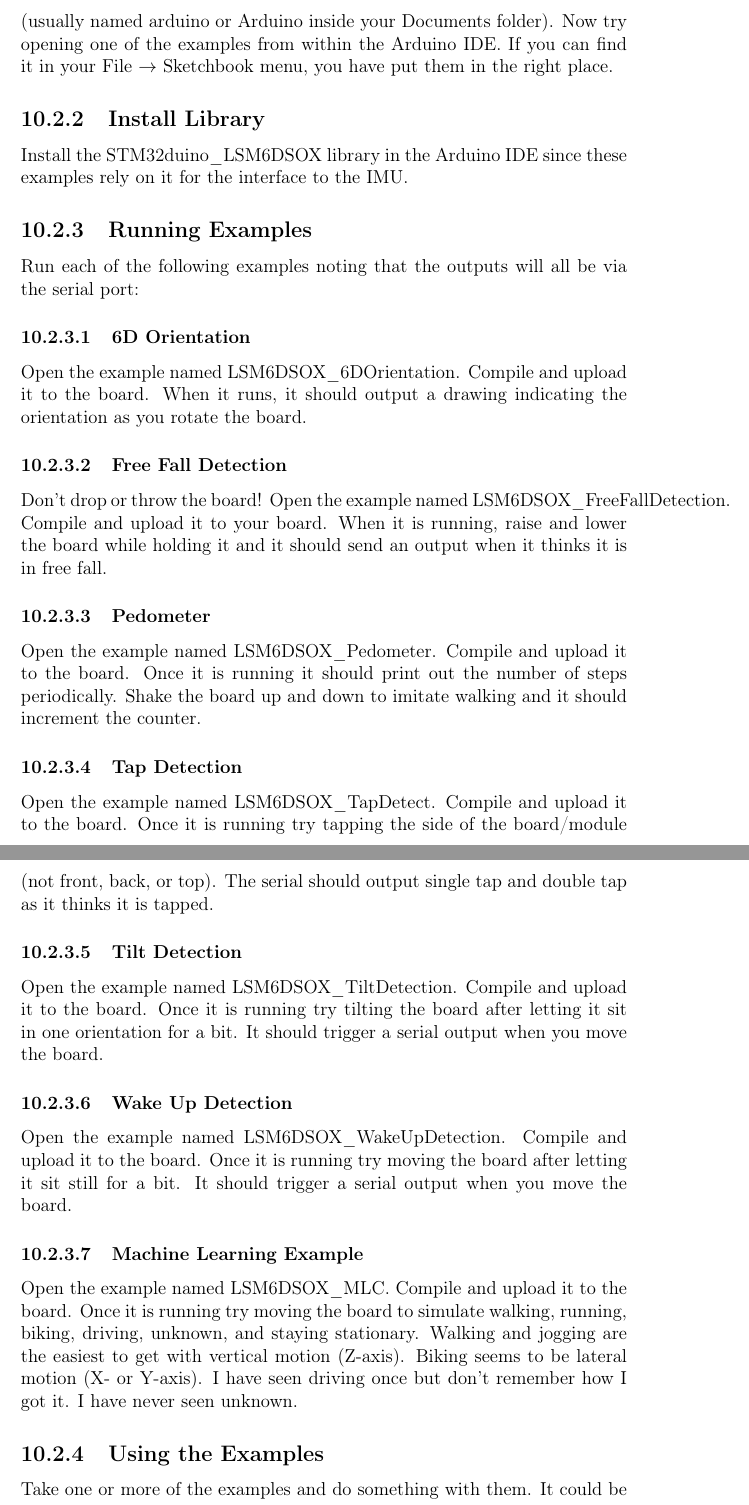
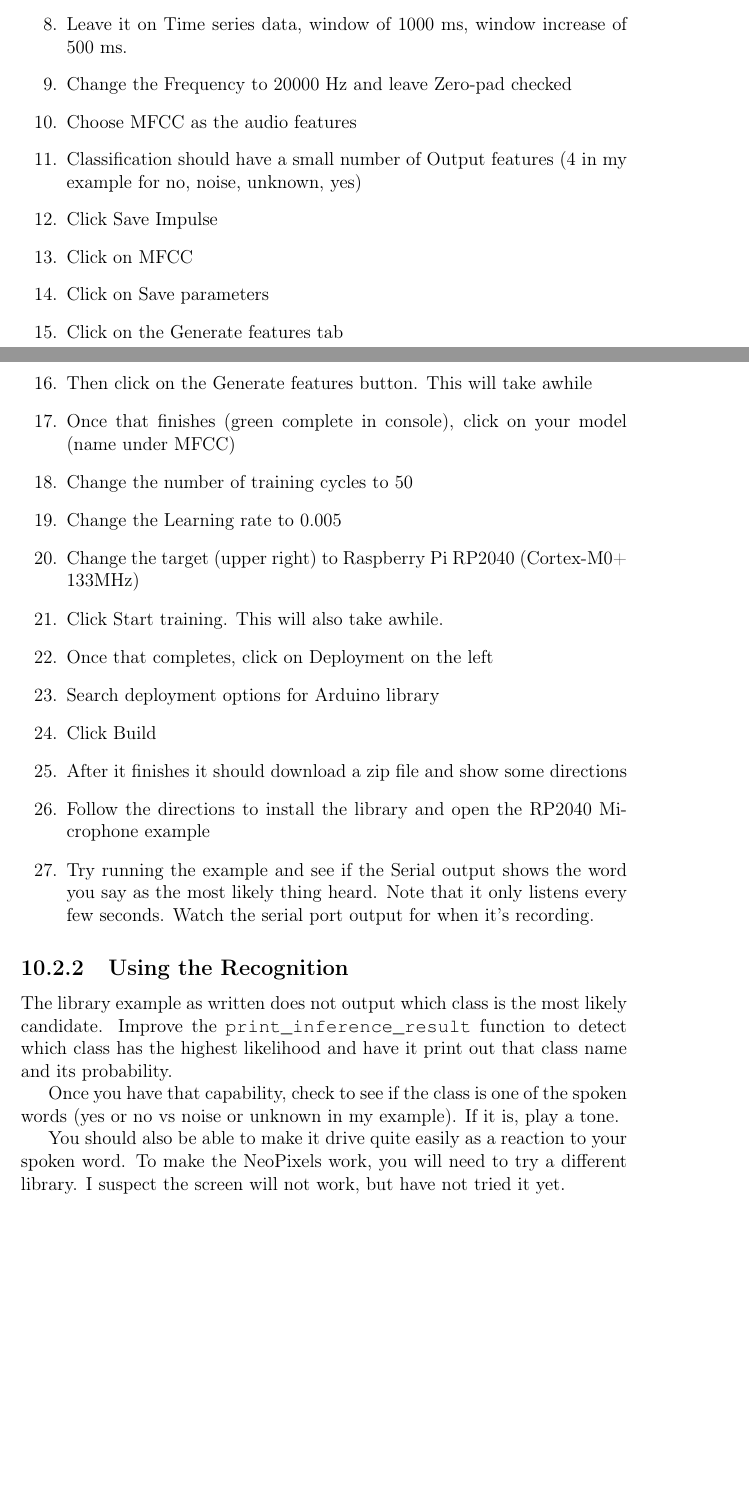
Before and after one commit to semcneil/Fundamentals-of-Microcontrollers-Laboratories, a LaTeX thesis (latex/manual.tex, which reads latex/machineLearning/machineLearning.tex): two parts of pages 48 and 49 of 60, joined at a grey line, cut at the place of the change, the shorter picture padded with empty space. Compiled offline with pdfLaTeX.

Commit message:
Almost done first pass switching machine learning lab to usin Edge Impulse

```diff
--- a/latex/machineLearning/machineLearning.tex
+++ b/latex/machineLearning/machineLearning.tex
@@ -21,4 +9,0 @@ There is a zip file on Canvas named LSM6DSOX\_Examples.zip. Download and extract
-file. Move the resulting folder into your sketch directory (usually named arduino or Arduino
-inside your Documents folder). Now try opening one of the examples from within the Arduino IDE.
-If you can find it in your File $\rightarrow$ Sketchbook menu, you have put them in the right
-place.
@@ -25,4 +29 @@ place.
 
-\subsection{Install Library}
-Install the STM32duino\_LSM6DSOX library in the Arduino IDE since these examples rely on
-it for the interface to the IMU.
@@ -29,42 +36 @@ it for the interface to the IMU.
 
-\subsection{Running Examples}
-Run each of the following examples noting that the outputs will all be via the serial port:
-
-\subsubsection{6D Orientation}
-Open the example named LSM6DSOX\_6DOrientation. Compile and upload it to the board. When it
-runs, it should output a drawing indicating the orientation as you rotate the board.
-
-\subsubsection{Free Fall Detection}
-Don't drop or throw the board! Open the example named LSM6DSOX\_FreeFallDetection. Compile
-and upload it to your board. When it is running, raise and lower the board while holding it
-and it should send an output when it thinks it is in free fall.
-
-\subsubsection{Pedometer}
-Open the example named LSM6DSOX\_Pedometer. Compile and upload it to the board. Once it is
-running it should print out the number of steps periodically. Shake the board up and down
-to imitate walking and it should increment the counter.
-
-\subsubsection{Tap Detection}
-Open the example named LSM6DSOX\_TapDetect. Compile and upload it to the board. Once it is
-running try tapping the side of the board/module (not front, back, or top). The serial should
-output single tap and double tap as it thinks it is tapped.
-
-\subsubsection{Tilt Detection}
-Open the example named LSM6DSOX\_TiltDetection. Compile and upload it to the board. Once it is
-running try tilting the board after letting it sit in one orientation for a bit. It should
-trigger a serial output when you move the board.
-
-\subsubsection{Wake Up Detection}
-Open the example named LSM6DSOX\_WakeUpDetection. Compile and upload it to the board. Once it is
-running try moving the board after letting it sit still for a bit. It should trigger a serial
-output when you move the board.
-
-\subsubsection{Machine Learning Example}
-Open the example named LSM6DSOX\_MLC. Compile and upload it to the board. Once it is
-running try moving the board to simulate walking, running, biking, driving, unknown, and
-staying stationary. Walking and jogging are the easiest to get with vertical motion (Z-axis).
-Biking seems to be lateral motion (X- or Y-axis). I have seen driving once but don't remember
-how I got it. I have never seen unknown.
-
-\subsection{Using the Examples}
-Take one or more of the examples and do something with them. It could be as simple as
@@ -85,2 +38,98 @@ board. There should be four (4) categories:
+  \item Leave it on Time series data, window of 1000 ms, window increase of 500 ms.
+  \item Change the Frequency to 20000 Hz and leave Zero-pad checked
+  \item Choose MFCC as the audio features
+  \item Classification should have a small number of Output features
+          (4 in my example for no, noise, unknown, yes)
+  \item Click Save Impulse
+  \item Click on MFCC
+  \item Click on Save parameters
+  \item Click on the Generate features tab
+  \item Then click on the Generate features button. This will take awhile
+  \item Once that finishes (green complete in console), click on your model
+          (name under MFCC)
+  \item Change the number of training cycles to 50
+  \item Change the Learning rate to 0.005
+  \item Change the target (upper right) to Raspberry Pi RP2040 (Cortex-M0+ 133MHz)
+  \item Click Start training. This will also take awhile.
+  \item Once that completes, click on Deployment on the left
+  \item Search deployment options for Arduino library
+  \item Click Build
+  \item After it finishes it should download a zip file and show some directions
+  \item Follow the directions to install the library and open the RP2040 Microphone example
+  \item Try running the example and see if the Serial output shows the word you say as the
+          most likely thing heard. Note that it only listens every few seconds. Watch the
+          serial port output for when it's recording.
 \end{enumerate}
 
+\subsection{Using the Recognition}
+The library example as written does not output which class is the most likely candidate.
+Improve the \lstinline|print_inference_result| function to detect which class has the
+highest likelihood and have it print out that class name and its probability.
+
+Once you have that capability, check to see if the class is one of the spoken words (yes or no vs
+noise or unknown in my example). If it is, play a tone.
+
+You should also be able to make it drive quite easily as a reaction to your spoken word. To make
+the NeoPixels work, you will need to try a different library. I suspect the screen will not work, but
+have not tried it yet.
+
+% need to insert images
+
+% \section{Laboratory}
+% \subsection{Download Examples}
+% There is a zip file on Canvas named LSM6DSOX\_Examples.zip. Download and extract the zip
+% file. Move the resulting folder into your sketch directory (usually named arduino or Arduino
+% inside your Documents folder). Now try opening one of the examples from within the Arduino IDE.
+% If you can find it in your File $\rightarrow$ Sketchbook menu, you have put them in the right
+% place.
+
+% \subsection{Install Library}
+% Install the STM32duino\_LSM6DSOX library in the Arduino IDE since these examples rely on
+% it for the interface to the IMU.
+
+% \subsection{Running Examples}
+% Run each of the following examples noting that the outputs will all be via the serial port:
+
+% \subsubsection{6D Orientation}
+% Open the example named LSM6DSOX\_6DOrientation. Compile and upload it to the board. When it
+% runs, it should output a drawing indicating the orientation as you rotate the board.
+
+% \subsubsection{Free Fall Detection}
+% Don't drop or throw the board! Open the example named LSM6DSOX\_FreeFallDetection. Compile
+% and upload it to your board. When it is running, raise and lower the board while holding it
+% and it should send an output when it thinks it is in free fall.
+
+% \subsubsection{Pedometer}
+% Open the example named LSM6DSOX\_Pedometer. Compile and upload it to the board. Once it is
+% running it should print out the number of steps periodically. Shake the board up and down
+% to imitate walking and it should increment the counter.
+
+% \subsubsection{Tap Detection}
+% Open the example named LSM6DSOX\_TapDetect. Compile and upload it to the board. Once it is
+% running try tapping the side of the board/module (not front, back, or top). The serial should
+% output single tap and double tap as it thinks it is tapped.
+
+% \subsubsection{Tilt Detection}
+% Open the example named LSM6DSOX\_TiltDetection. Compile and upload it to the board. Once it is
+% running try tilting the board after letting it sit in one orientation for a bit. It should
+% trigger a serial output when you move the board.
+
+% \subsubsection{Wake Up Detection}
+% Open the example named LSM6DSOX\_WakeUpDetection. Compile and upload it to the board. Once it is
+% running try moving the board after letting it sit still for a bit. It should trigger a serial
+% output when you move the board.
+
+% \subsubsection{Machine Learning Example}
+% Open the example named LSM6DSOX\_MLC. Compile and upload it to the board. Once it is
+% running try moving the board to simulate walking, running, biking, driving, unknown, and
+% staying stationary. Walking and jogging are the easiest to get with vertical motion (Z-axis).
+% Biking seems to be lateral motion (X- or Y-axis). I have seen driving once but don't remember
+% how I got it. I have never seen unknown.
+
+% \subsection{Using the Examples}
+% Take one or more of the examples and do something with them. It could be as simple as
+% adding sound or screen output to the example(s) or something more.
+
+% \medskip
+
+% \noindent Have fun!
```
Also changed, not shown: latex/machineLearning/Impulse.png (added), latex/machineLearning/data.png (added), latex/machineLearning/trained.png (added), latex/machineLearning/machineLearning.tex (63 more changed lines).
